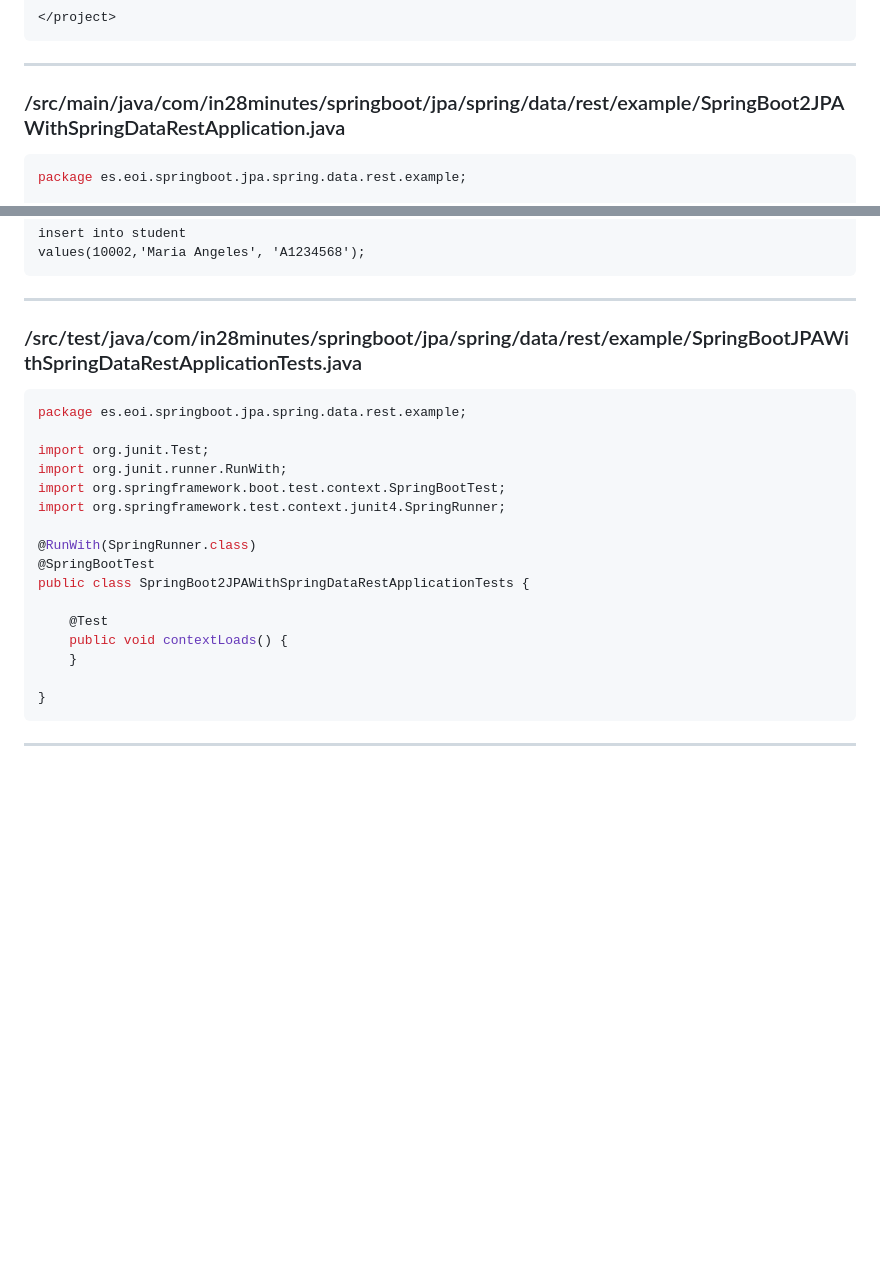
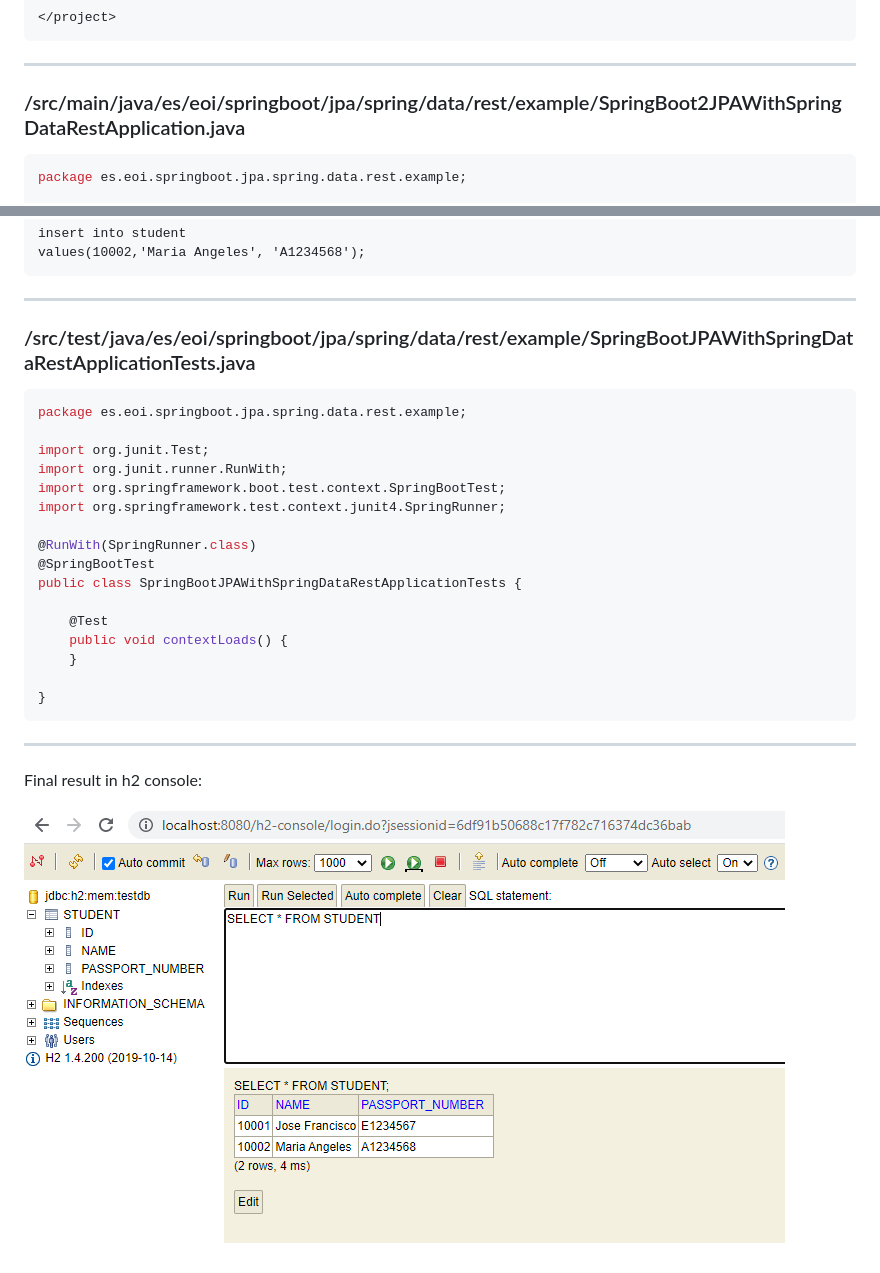
Before and after one commit to josefranciscomunozespinosa/Spring, a Markdown page: spring-boot-jpa-spring-data-rest/readme.md, 2 parts joined by grey strips. Drawn GitHub-style; pictures changed too: spring-boot-jpa-spring-data-rest/images/img.png (added); blank space fills up the shorter version.

````diff
--- a/spring-boot-jpa-spring-data-rest/readme.md
+++ b/spring-boot-jpa-spring-data-rest/readme.md
@@ -116,7 +152,7 @@
 ```
 ---
 
-### /src/main/java/com/in28minutes/springboot/jpa/spring/data/rest/example/SpringBoot2JPAWithSpringDataRestApplication.java
+### /src/main/java/es/eoi/springboot/jpa/spring/data/rest/example/SpringBoot2JPAWithSpringDataRestApplication.java
 
 ```java
 package es.eoi.springboot.jpa.spring.data.rest.example;
@@ -253,7 +290,7 @@ values(10002,'Maria Angeles', 'A1234568');
 ```
 ---
 
-### /src/test/java/com/in28minutes/springboot/jpa/spring/data/rest/example/SpringBootJPAWithSpringDataRestApplicationTests.java
+### /src/test/java/es/eoi/springboot/jpa/spring/data/rest/example/SpringBootJPAWithSpringDataRestApplicationTests.java
 
 ```java
 package es.eoi.springboot.jpa.spring.data.rest.example;
@@ -265,7 +302,7 @@ import org.springframework.test.context.junit4.SpringRunner;
 
 @RunWith(SpringRunner.class)
 @SpringBootTest
-public class SpringBoot2JPAWithSpringDataRestApplicationTests {
+public class SpringBootJPAWithSpringDataRestApplicationTests {
 
 	@Test
 	public void contextLoads() {
@@ -274,3 +311,9 @@ public class SpringBoot2JPAWithSpringDataRestApplicationTests {
 }
 ```
 ---
+
+
+
+Final result in h2 console:
+
+![H2 console](./images/img.png)
````
Also changed, not shown: other parts of spring-boot-jpa-spring-data-rest/readme.md (+39 -2 lines), 2 other files.
